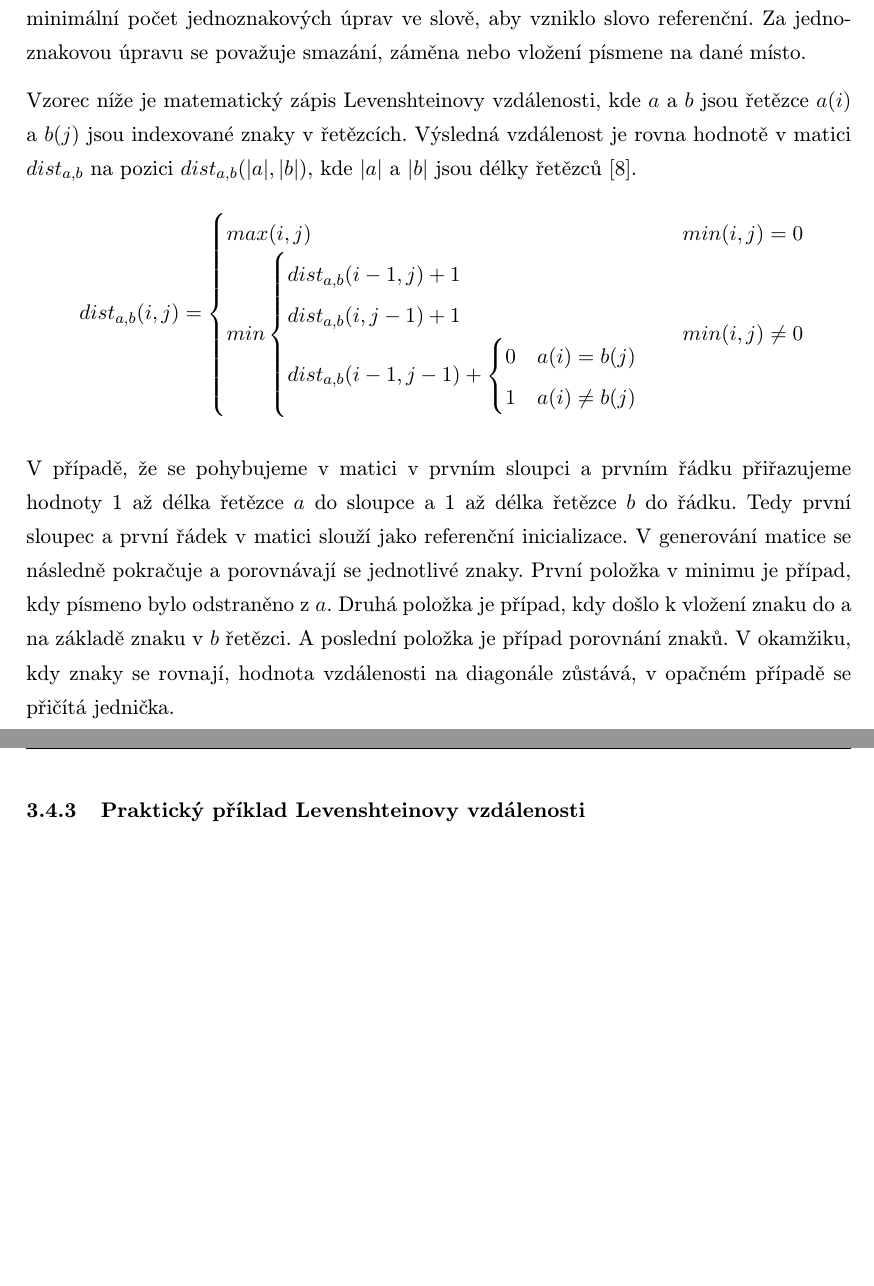
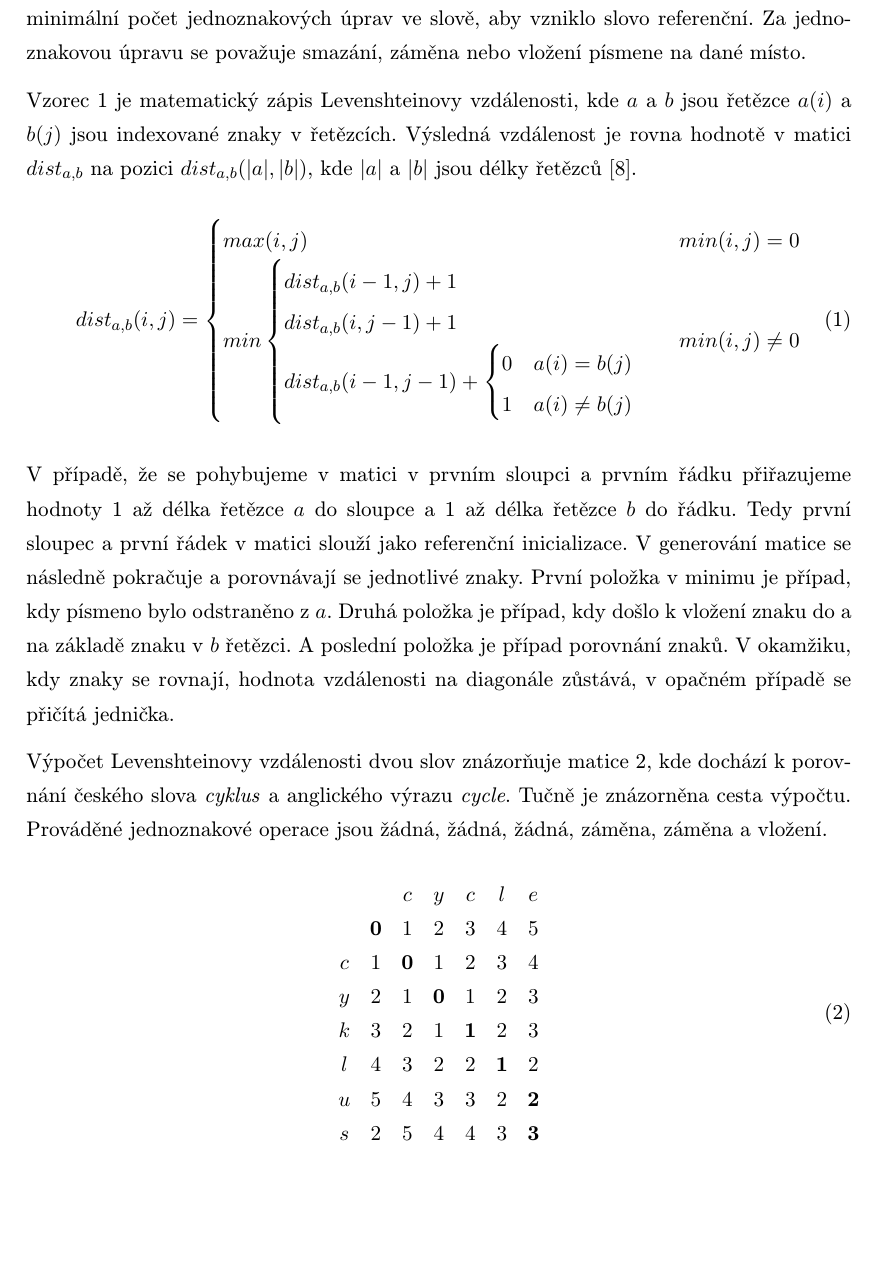
Before and after one commit to daniel-madera/dp-doc, a LaTeX document (dp-madera.tex): two parts of pages 18 and 19 of 23 before the commit and part of page 18 of 23 after it, the two joined at a grey line, cut so that both start at the same text, the shorter picture padded with empty space. Compiled offline with pdfLaTeX.

Commit message:
Add levenshtein example

```diff
--- a/dp-madera.tex
+++ b/dp-madera.tex
@@ -18,6 +18,8 @@
 \usepackage{pdfpages}
 \usepackage{dirtree}
 \usepackage{booktabs}
+\usepackage{amsmath}
+\usepackage{nccmath}
 %\usepackage[T1]{fontenc}
 %\usepackage[bottom]{footmisc}
 %\usepackage{fancyvrb}
@@ -360,8 +362,12 @@
             \label{levenstein}
             Levenshteinova vzdálenost v informatice je míra rozdílu mezi dvěma řetězci. Pro výpočet vzdálenosti se využívá matice s rozměry velikostí délek řetězců. V podstatě vzdálenost je minimální počet jednoznakových úprav ve slově, aby vzniklo slovo referenční. Za jednoznakovou úpravu se považuje smazání, záměna nebo vložení písmene na dané místo.
 
-            Vzorec níže je matematický zápis Levenshteinovy vzdálenosti, kde $a$ a $b$ jsou řetězce $a(i)$ a $b(j)$ jsou indexované znaky v řetězcích. Výsledná vzdálenost je rovna hodnotě v matici $dist_{a,b}$ na pozici $dist_{a,b}(|a|,|b|)$, kde $|a|$ a $|b|$ jsou délky řetězců \cite{bib:levenshtein}.
-            \[dist_{a,b}(i,j) =
+            Vzorec \ref{levenshtein} je matematický zápis Levenshteinovy vzdálenosti, kde $a$ a $b$ jsou řetězce $a(i)$ a $b(j)$ jsou indexované znaky v řetězcích. Výsledná vzdálenost je rovna hodnotě v matici $dist_{a,b}$ na pozici $dist_{a,b}(|a|,|b|)$, kde $|a|$ a $|b|$ jsou délky řetězců \cite{bib:levenshtein}.
+
+            \begin{ceqn}
+            \begin{align}
+                \label{levenshtein}
+                dist_{a,b}(i,j) =
                 \begin{cases}
                     max(i,j) & min(i,j) = 0\\min
                         \begin{cases}
@@ -371,11 +377,28 @@
                             \end{cases}
                         \end{cases} & min(i,j) \neq 0
                 \end{cases}
-            \]
+            \end{align}
+            \end{ceqn}
 
             V případě, že se pohybujeme v matici v prvním sloupci a prvním řádku přiřazujeme hodnoty 1 až délka řetězce $a$ do sloupce a 1 až délka řetězce $b$ do řádku. Tedy první sloupec a první řádek v matici slouží jako referenční inicializace. V generování matice se následně pokračuje a porovnávají se jednotlivé znaky. První položka v minimu je případ, kdy písmeno bylo odstraněno z $a$. Druhá položka je případ, kdy došlo k vložení znaku do a na základě znaku v $b$ řetězci. A poslední položka je případ porovnání znaků. V okamžiku, kdy znaky se rovnají, hodnota vzdálenosti na diagonále zůstává, v opačném případě se přičítá jednička.
 
-        \subsubsection{Praktický příklad Levenshteinovy vzdálenosti}
+            Výpočet Levenshteinovy vzdálenosti dvou slov znázorňuje matice \ref{leven-matice}, kde dochází k porovnání českého slova \textit{cyklus} a anglického výrazu \textit{cycle}. Tučně je znázorněna cesta výpočtu. Prováděné jednoznakové operace jsou žádná, žádná, žádná, záměna, záměna a vložení.
+
+            \begin{ceqn}
+            \begin{align}
+                \label{leven-matice}
+                \begin{matrix}
+                    &  & c & y & c & l & e \\
+                    & \textbf{0} & 1 & 2  & 3 & 4  & 5 \\
+                    c & 1 & \textbf{0} & 1 & 2 & 3 & 4 \\
+                    y & 2 & 1 & \textbf{0} & 1 & 2 & 3 \\
+                    k & 3 & 2 & 1 & \textbf{1} & 2 & 3 \\
+                    l & 4 & 3 & 2 & 2 & \textbf{1} & 2 \\
+                    u & 5 & 4 & 3 & 3 & 2 & \textbf{2} \\
+                    s & 2 & 5 & 4 & 4 & 3 & \textbf{3} \\
+                \end{matrix}
+            \end{align}
+            \end{ceqn}
 
             % rozvést adaptovanou levenshteinovu vzdálenot?
 
```
Also changed, not shown: output/dp-madera.pdf.
